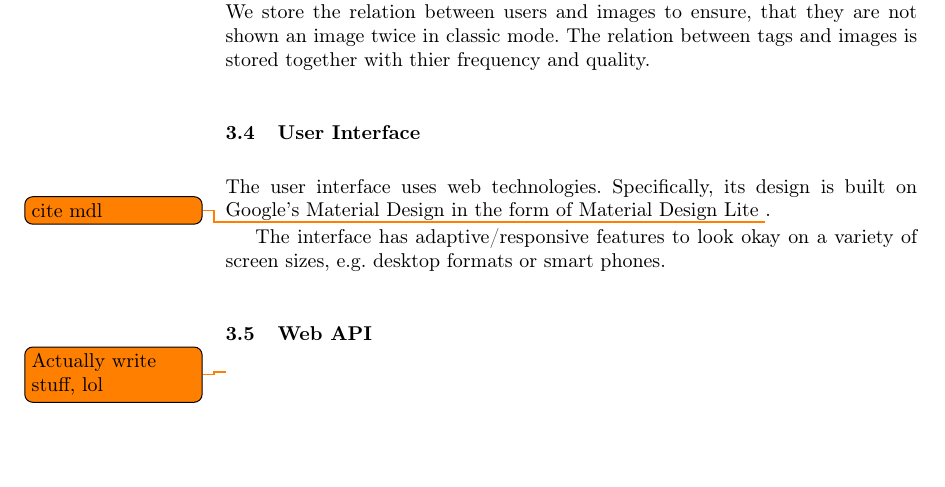
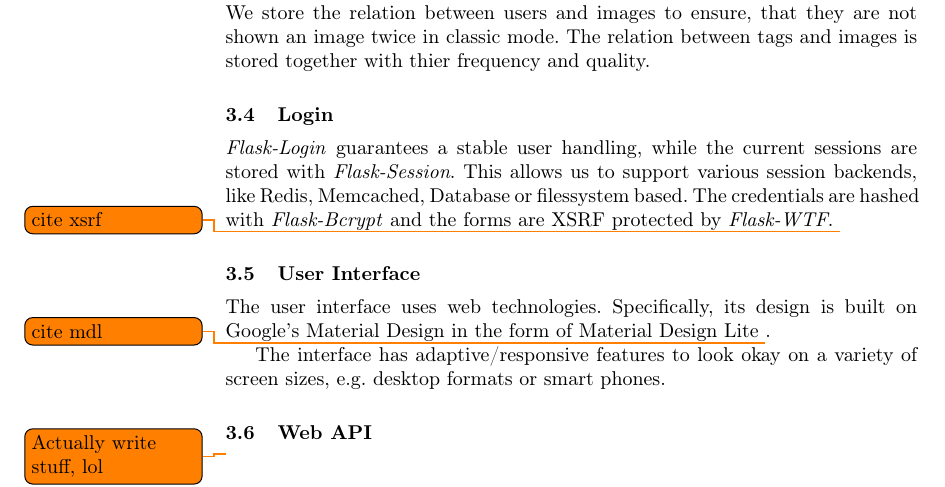
Before and after one commit to muesal/annotation-competition, a LaTeX paper (docs/report/seminar-proceedings/proceedings.tex, which reads docs/report/seminar-proceedings/reportContent/sections/implementation.tex): part of page 8 of 9, cut so that both start at the same text, the shorter picture padded with empty space. Compiled offline with pdfLaTeX; a LaTeX package or settings file that is missing is left out.

Commit message:
Add login section

```diff
--- a/docs/report/seminar-proceedings/reportContent/sections/implementation.tex
+++ b/docs/report/seminar-proceedings/reportContent/sections/implementation.tex
@@ -20,6 +21,10 @@ Simple typos in English tags are fixed using \textit{SpellChecker}. We use the \
 \label{gXLII:sec:implementation:database}  % TODO Adopt group prefix
 \textit{Flask-SQLAlchemy} provides an interface for commen database systems. PostgreSQL, MariaDB and SQLite are all compatible.
 Together with \textit{Flask-Migrate} we defined a relational schema that contains enities for users, images and tags. We store the relation between users and images to ensure, that they are not shown an image twice in classic mode. The relation between tags and images is stored together with thier frequency and quality.
+
+\subsection{Login}
+\label{gXLII:sec:implementation:login}  % TODO Adopt group prefix
+\textit{Flask-Login} guarantees a stable user handling, while the current sessions are stored with \textit{Flask-Session}. This allows us to support various session backends, like Redis, Memcached, Database or filessystem based. The credentials are hashed with \textit{Flask-Bcrypt} and the forms are XSRF protected by \textit{Flask-WTF}. \todo{cite xsrf}
 
 
 \subsection{User Interface}
```
Also changed, not shown: docs/report/seminar-proceedings/reportContent/sections/implementation.tex (1 more changed lines).
